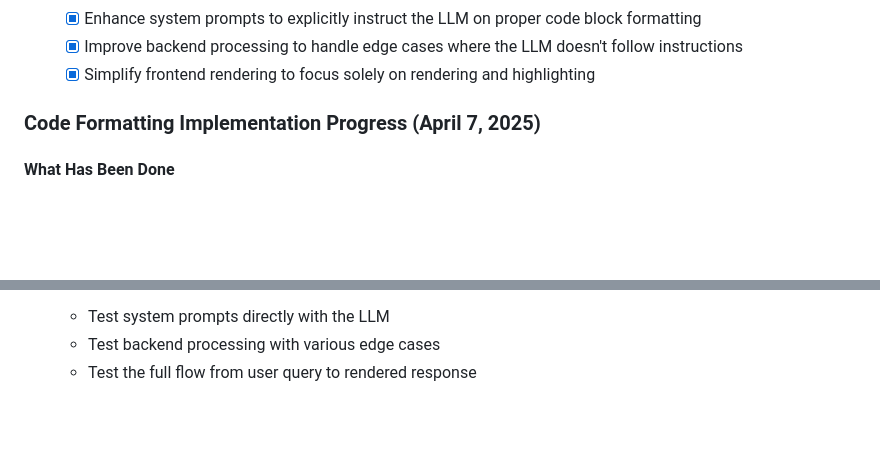
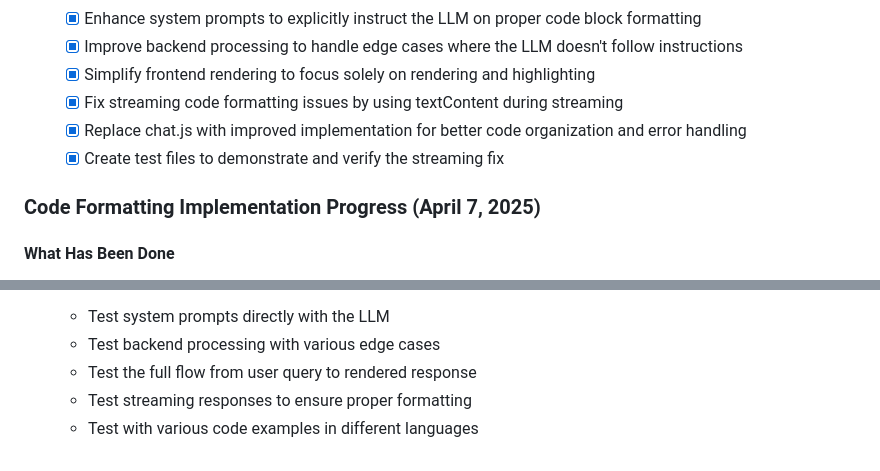
Before and after one commit to dagron78/Metis_AI_RAG, a Markdown page: TASK.md, 2 parts joined by grey strips. Drawn GitHub-style; blank space fills up the shorter version.

```diff
--- a/TASK.md
+++ b/TASK.md
@@ -566,6 +582,9 @@ This document outlines the current tasks, priorities, and TODOs for the Metis RA
     - [x] Enhance system prompts to explicitly instruct the LLM on proper code block formatting
     - [x] Improve backend processing to handle edge cases where the LLM doesn't follow instructions
     - [x] Simplify frontend rendering to focus solely on rendering and highlighting
+    - [x] Fix streaming code formatting issues by using textContent during streaming
+    - [x] Replace chat.js with improved implementation for better code organization and error handling
+    - [x] Create test files to demonstrate and verify the streaming fix
 
 ### Code Formatting Implementation Progress (April 7, 2025)
 
@@ -634,3 +653,5 @@ Despite the LLM claiming it formats code properly when directly asked, actual ou
    - Test system prompts directly with the LLM
    - Test backend processing with various edge cases
    - Test the full flow from user query to rendered response
+   - Test streaming responses to ensure proper formatting
+   - Test with various code examples in different languages
```
Also changed, not shown: other parts of TASK.md (+16 -0 lines).
